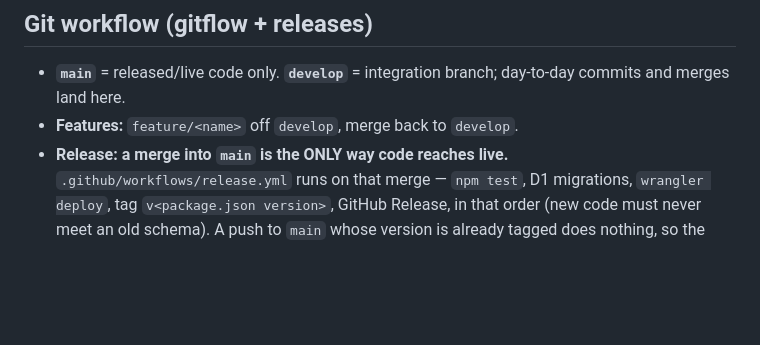
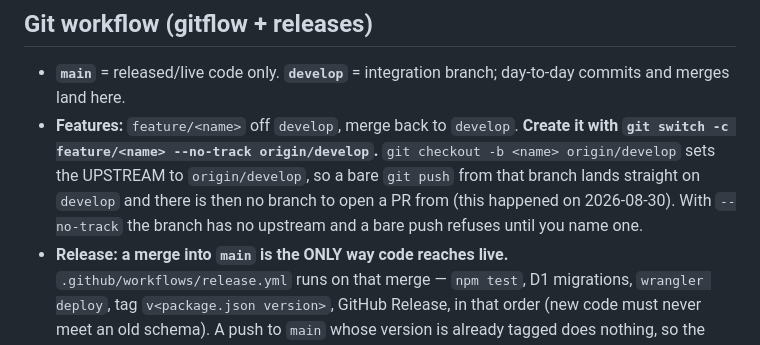
Before and after one commit to akaNiknok/FinanceTracker, a Markdown page: CLAUDE.md, the part around the change. GitHub-like rendering; blank space fills up the shorter version.

Commit message:
Create a feature branch without tracking develop
git checkout -b <name> origin/develop sets the upstream to origin/develop,
so a bare git push from the new branch lands on develop instead. The staging
work went out that way and left no branch to open a pull request from.

```diff
--- a/CLAUDE.md
+++ b/CLAUDE.md
@@ -42,7 +42,7 @@ Owner holds a **BS in Management Information Systems**. Bridge IT and strategy:
 
 ## Git workflow (gitflow + releases)
 - **`main`** = released/live code only. **`develop`** = integration branch; day-to-day commits and merges land here.
-- **Features:** `feature/<name>` off `develop`, merge back to `develop`.
+- **Features:** `feature/<name>` off `develop`, merge back to `develop`. **Create it with `git switch -c feature/<name> --no-track origin/develop`.** `git checkout -b <name> origin/develop` sets the UPSTREAM to `origin/develop`, so a bare `git push` from that branch lands straight on `develop` and there is then no branch to open a PR from (this happened on 2026-08-30). With `--no-track` the branch has no upstream and a bare push refuses until you name one.
 - **Release: a merge into `main` is the ONLY way code reaches live.** `.github/workflows/release.yml` runs on that merge — `npm test`, D1 migrations, `wrangler deploy`, tag `v<package.json version>`, GitHub Release, in that order (new code must never meet an old schema). A push to `main` whose version is already tagged does nothing, so the hotfix flow reaches live on the bump commit. **No credential is needed locally any more**; the Cloudflare token lives in GitHub repo secrets.
 - **Preparing a release:** bump on `develop` (`npm version patch|minor --no-git-tag-version`, commit). **`stamp-version.js` now writes `index.html`'s `brand-ver` span for you** and stages it — do not hand-edit it. Then `npm run release`, which **does not release** — it checks the bump, runs the tests and opens the `develop` → `main` PR. Merging that PR ships.
 - **Hotfix:** `hotfix/<name>` off `main` → merge to `main`, bump patch. The workflow releases on the bump commit.
```
